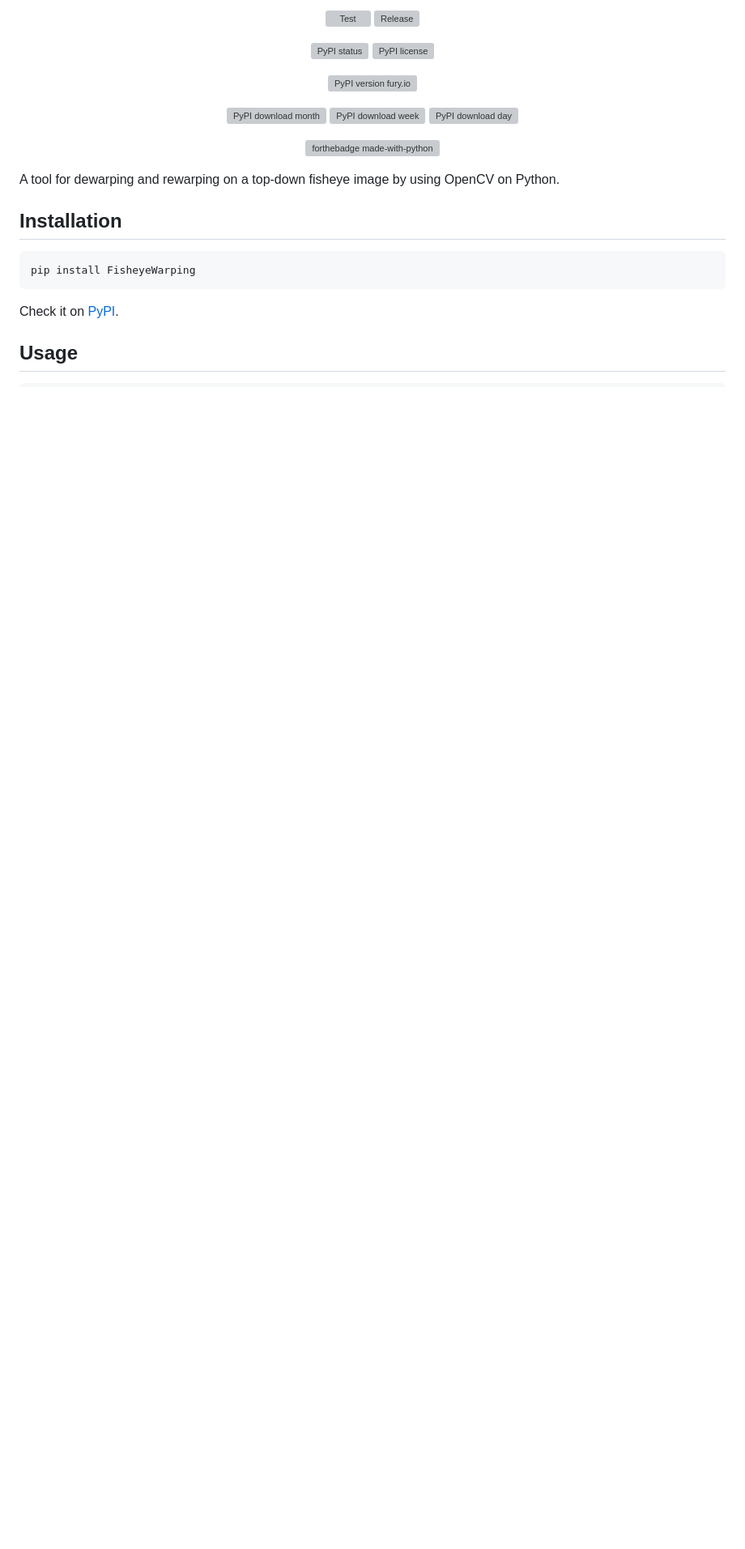
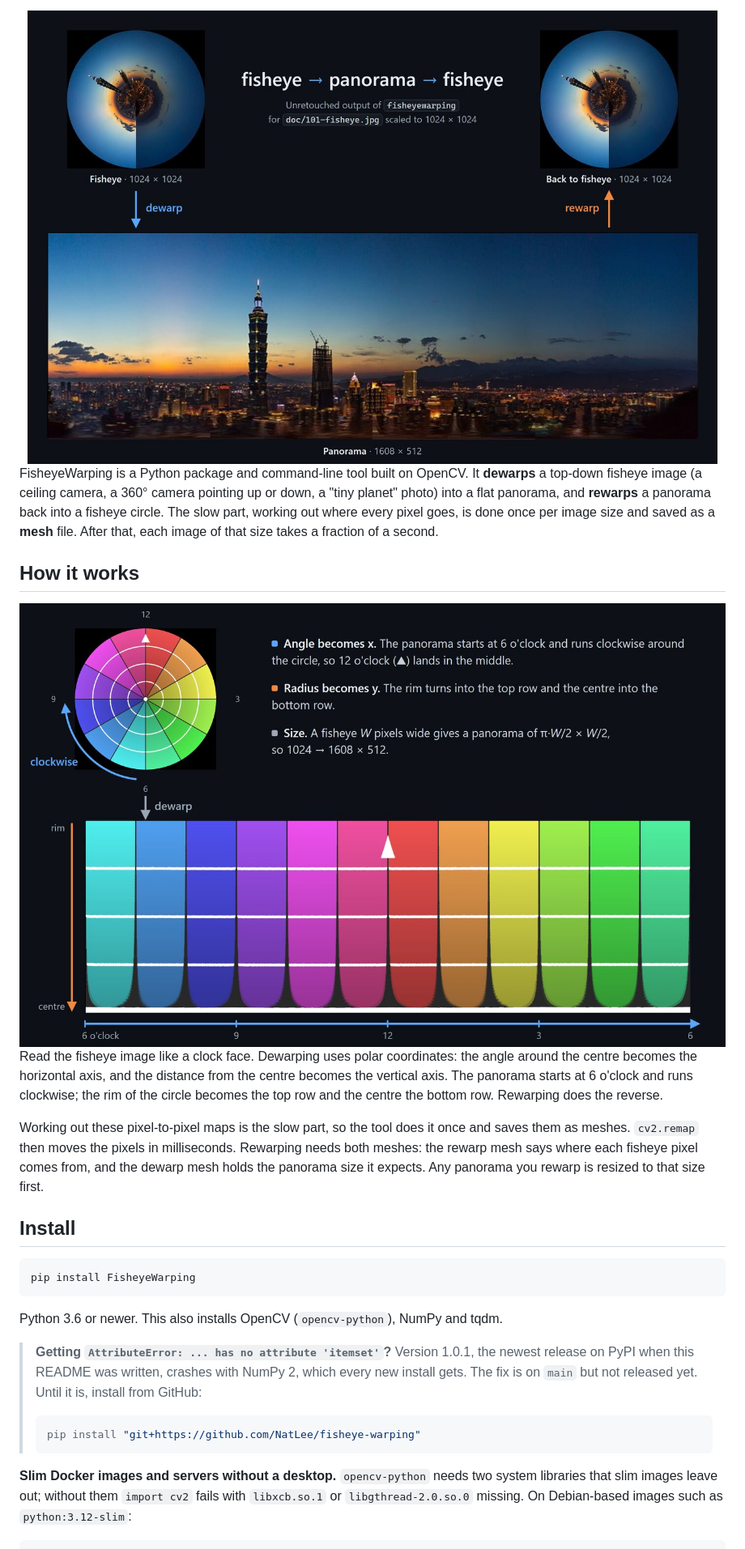
Before and after one commit to NatLee/fisheye-warping, a Markdown page: README.md, the part around one of its changes. Shown at 81% size. Drawn GitHub-style; pictures changed too: doc/how-it-works.jpg (added), doc/round-trip.jpg (added); blank space fills up the shorter version; grey boxes are pictures that could not be loaded.

````diff
--- a/README.md
+++ b/README.md
@@ -12,26 +12,46 @@
 
-[![Test](https://github.com/NatLee/fisheye-warping/actions/workflows/test.yml/badge.svg)](https://github.com/NatLee/fisheye-warping/actions/workflows/test.yml) [![Release](https://github.com/NatLee/fisheye-warping/actions/workflows/release.yml/badge.svg)](https://github.com/NatLee/fisheye-warping/actions/workflows/release.yml)
-
-[![PyPI status](https://img.shields.io/pypi/status/FisheyeWarping.svg)](https://pypi.python.org/pypi/FisheyeWarping/) [![PyPI license](https://img.shields.io/pypi/l/FisheyeWarping.svg)](https://pypi.python.org/pypi/FisheyeWarping/)
-
-[![PyPI version fury.io](https://badge.fury.io/py/FisheyeWarping.svg)](https://pypi.python.org/pypi/FisheyeWarping/)
-
-[![PyPI download month](https://img.shields.io/pypi/dm/FisheyeWarping.svg)](https://pypi.python.org/pypi/FisheyeWarping/) [![PyPI download week](https://img.shields.io/pypi/dw/FisheyeWarping.svg)](https://pypi.python.org/pypi/FisheyeWarping/) [![PyPI download day](https://img.shields.io/pypi/dd/FisheyeWarping.svg)](https://pypi.python.org/pypi/FisheyeWarping/)
-
-[![forthebadge made-with-python](http://ForTheBadge.com/images/badges/made-with-python.svg)](https://www.python.org/)
+<img src="https://github.com/NatLee/fisheye-warping/raw/main/doc/round-trip.jpg" alt="A tiny-planet fisheye photo of the Taipei skyline is dewarped into a 1608 × 512 panorama, and the panorama is rewarped back into the same fisheye image" width="100%">
 
 </div>
 
-A tool for dewarping and rewarping on a top-down fisheye image by using OpenCV on Python.
+FisheyeWarping is a Python package and command-line tool built on OpenCV. It **dewarps** a top-down
+fisheye image (a ceiling camera, a 360° camera pointing up or down, a "tiny planet" photo) into a flat
+panorama, and **rewarps** a panorama back into a fisheye circle. The slow part, working out where every
+pixel goes, is done once per image size and saved as a **mesh** file. After that, each image of that
+size takes a fraction of a second.
 
-## Installation
+## How it works
+
+<img src="https://github.com/NatLee/fisheye-warping/raw/main/doc/how-it-works.jpg" alt="A colour wheel with rings is dewarped into a panorama: each colour sector becomes a vertical band, each ring a horizontal line" width="100%">
+
+Read the fisheye image like a clock face. Dewarping uses polar coordinates: the angle around the centre
+becomes the horizontal axis, and the distance from the centre becomes the vertical axis. The panorama
+starts at 6 o'clock and runs clockwise; the rim of the circle becomes the top row and the centre the
+bottom row. Rewarping does the reverse.
+
+Working out these pixel-to-pixel maps is the slow part, so the tool does it once and saves them as
+meshes. `cv2.remap` then moves the pixels in milliseconds. Rewarping needs both meshes: the rewarp mesh
+says where each fisheye pixel comes from, and the dewarp mesh holds the panorama size it expects. Any
+panorama you rewarp is resized to that size first.
+
+## Install
 
 ```bash
 pip install FisheyeWarping
 ```
 
-Check it on [PyPI](https://pypi.org/project/FisheyeWarping/).
+Python 3.6 or newer. This also installs OpenCV (`opencv-python`), NumPy and tqdm.
 
-## Usage
+> **Getting `AttributeError: ... has no attribute 'itemset'`?** Version 1.0.1, the newest release on
+> PyPI when this README was written, crashes with NumPy 2, which every new install gets. The fix is on
+> `main` but not released yet. Until it is, install from GitHub:
+>
+> ```bash
+> pip install "git+https://github.com/NatLee/fisheye-warping"
+> ```
+
+**Slim Docker images and servers without a desktop.** `opencv-python` needs two system libraries that
+slim images leave out; without them `import cv2` fails with `libxcb.so.1` or `libgthread-2.0.so.0`
+missing. On Debian-based images such as `python:3.12-slim`:
 
 ```bash
````
Also changed, not shown: other parts of README.md (+154 -122 lines).
